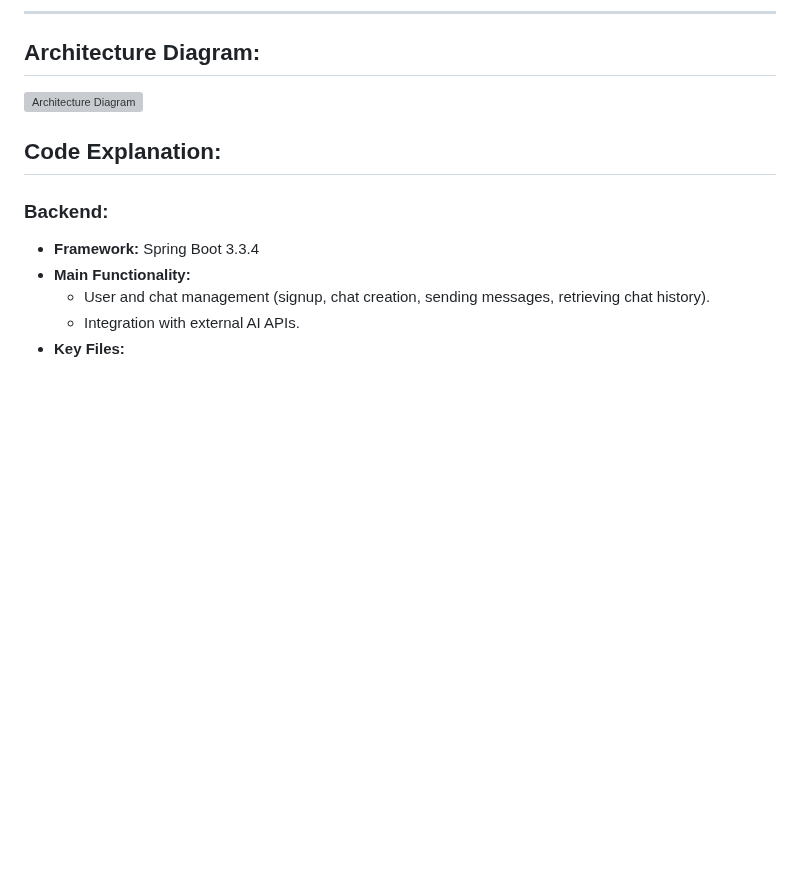
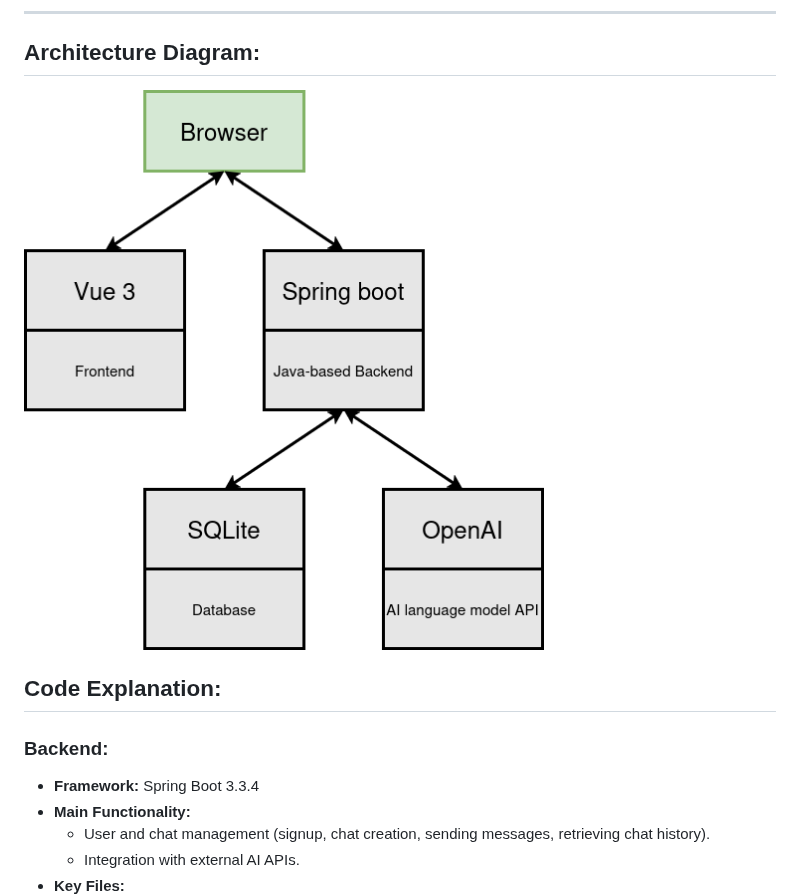
Before and after one commit to spe-uob/2024-AILearningTool, a Markdown page: docs/Handover.md, the part around the change. Rendered like a GitHub page; blank space fills up the shorter version; grey boxes are pictures that could not be loaded.

Commit message:
bugfix: update link to diagram

```diff
--- a/docs/Handover.md
+++ b/docs/Handover.md
@@ -62,7 +62,7 @@ Below is an overview of the key components of the system:
 
 ## Architecture Diagram:
 
-![Architecture Diagram](/docs/architecture_diagram.png)
+![Architecture Diagram](/docs/Diagrams/architecture_diagram.png)
 
 ## Code Explanation:
 
```
